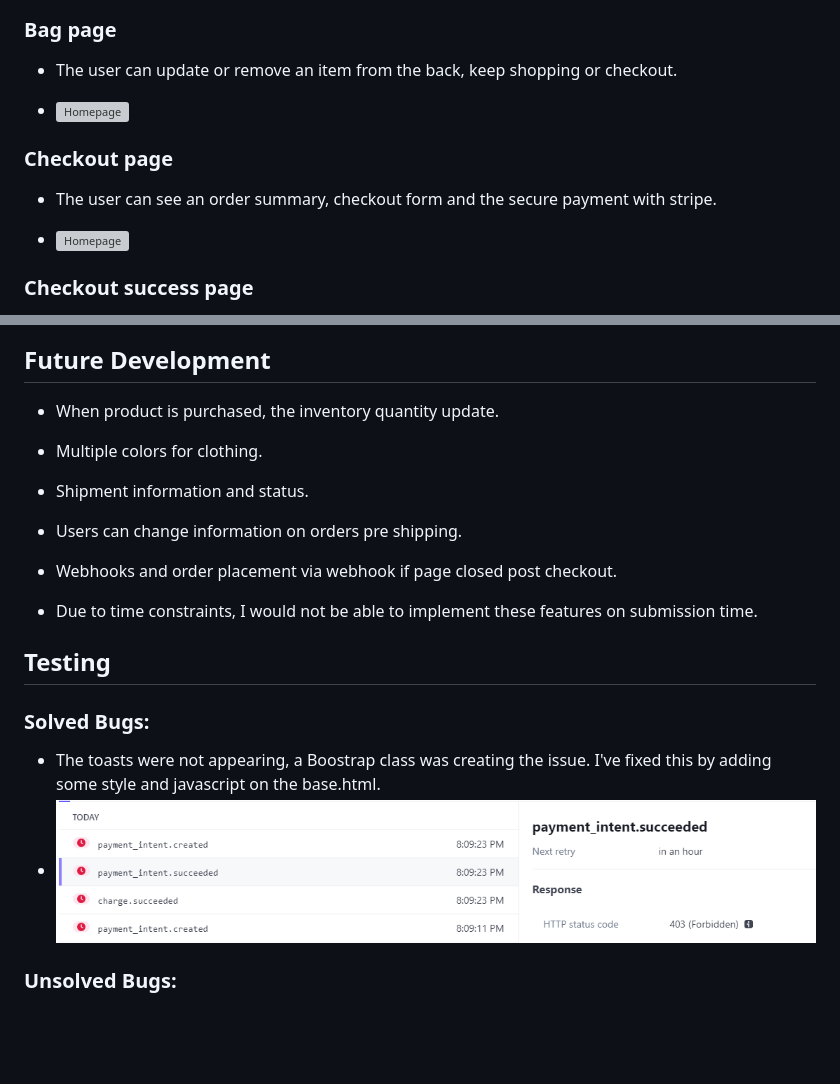
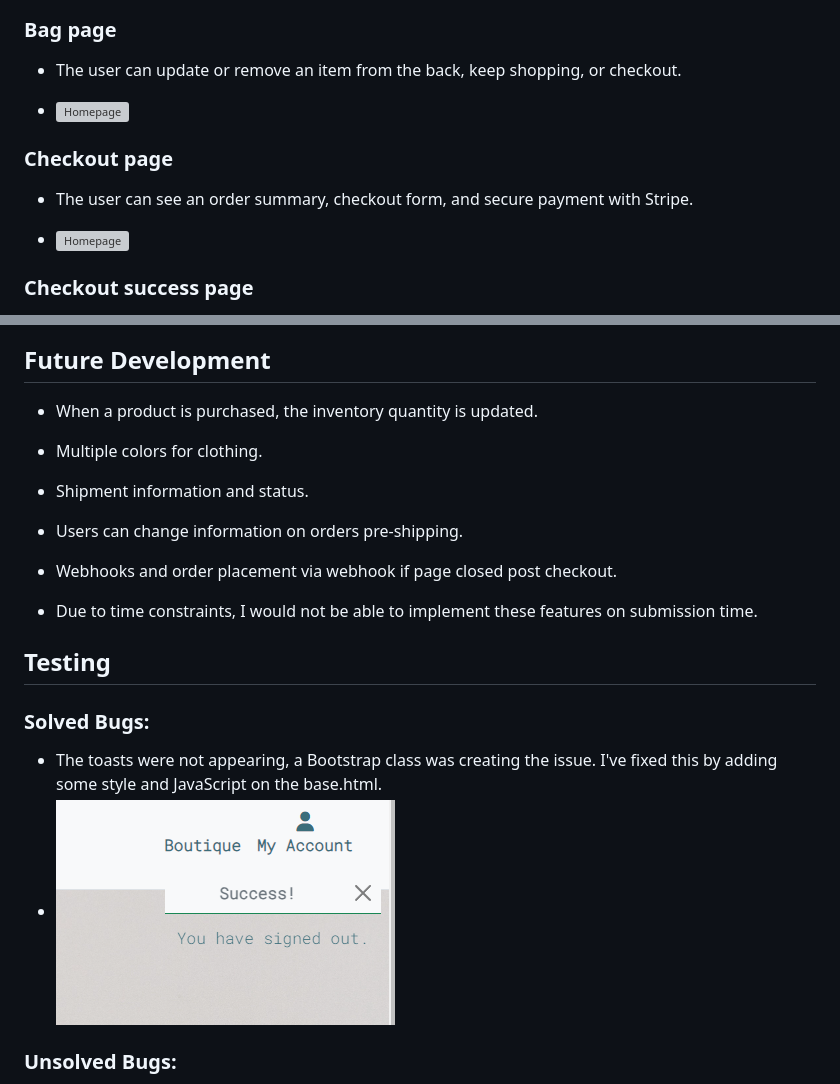
Before and after one commit to MartinFortuna/pilates-store-p5, a Markdown page: README.md, 2 parts joined by grey strips. Rendered like a GitHub page; blank space fills up the shorter version; grey boxes are pictures that could not be loaded.

```diff
--- a/README.md
+++ b/README.md
@@ -140,14 +140,14 @@ Home page design wireframe:
 
  ###  Bag page
 
- - The user can update or remove an item from the back, keep shopping or checkout.
+ - The user can update or remove an item from the back, keep shopping, or checkout.
 
 - ![Homepage](docs/screenshots/design/shopping-bag.png)
 
 
  ###  Checkout page
 
- - The user can see an order summary, checkout form and the secure payment with stripe.
+ - The user can see an order summary, checkout form, and secure payment with Stripe.
 
 - ![Homepage](docs/screenshots/design/checkout-page.png)
 
@@ -173,10 +173,10 @@ Home page design wireframe:
 
 ## Future Development
 
-- When product is purchased, the inventory quantity update.
+- When a product is purchased, the inventory quantity is updated.
 - Multiple colors for clothing.
 - Shipment information and status.
-- Users can change information on orders pre shipping.
+- Users can change information on orders pre-shipping.
 - Webhooks and order placement via webhook if page closed post checkout.
 
 - Due to time constraints, I would not be able to implement these features on submission time.
@@ -185,8 +185,8 @@ Home page design wireframe:
 
 ### Solved Bugs:
 
-- The toasts were not appearing, a Boostrap class was creating the issue. I've fixed this by adding some style and javascript on the base.html.
-- ![Toasts](docs/screenshots/bugs/webhook_bug.png)
+- The toasts were not appearing, a Bootstrap class was creating the issue. I've fixed this by adding some style and JavaScript on the base.html.
+- ![Toasts](docs/screenshots/bugs/toast-bug.png)
 
 ### Unsolved Bugs:
 
```
Also changed, not shown: other parts of README.md (+82 -14 lines), docs/screenshots/bugs/checkout-webhook-handler.png (added), 3 other files.
